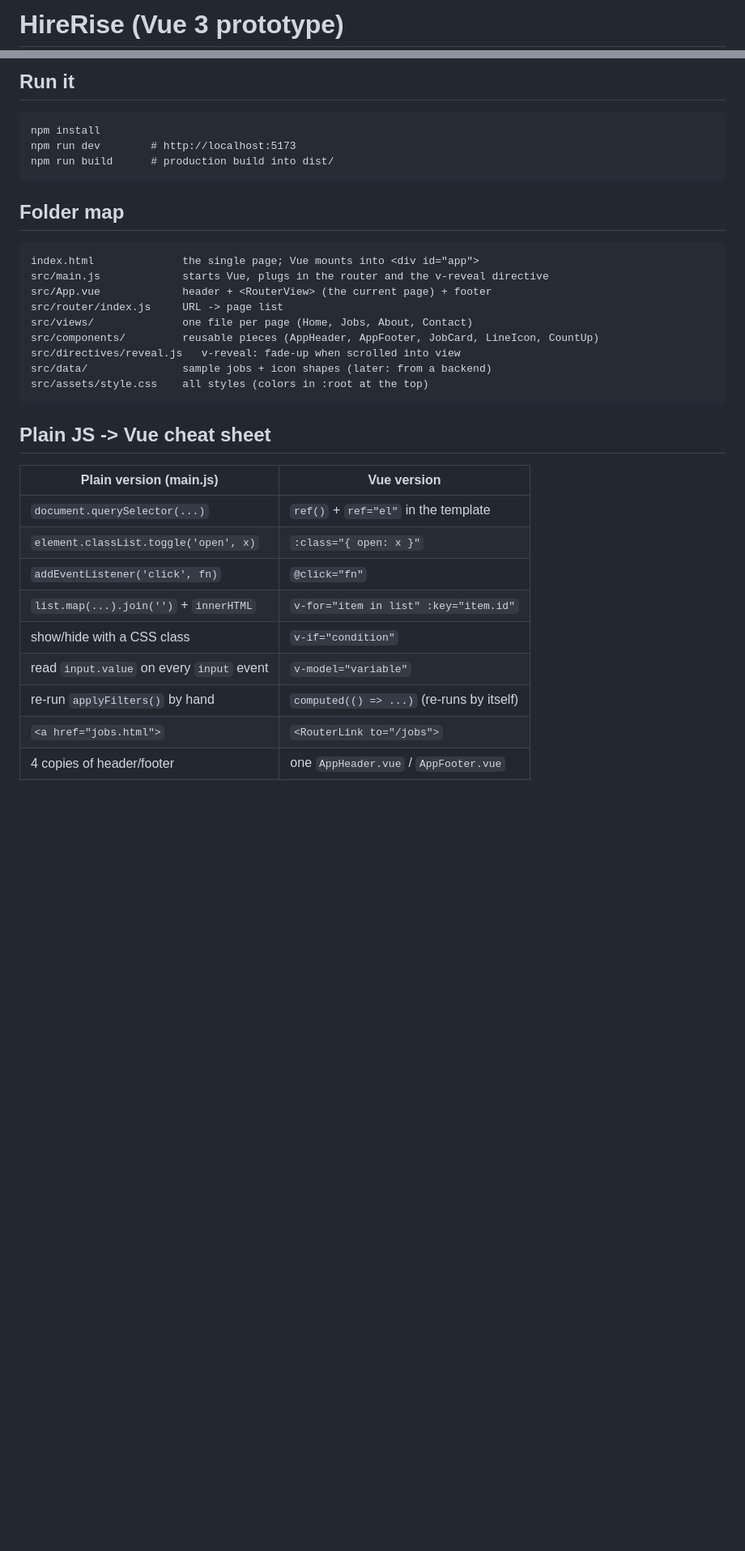
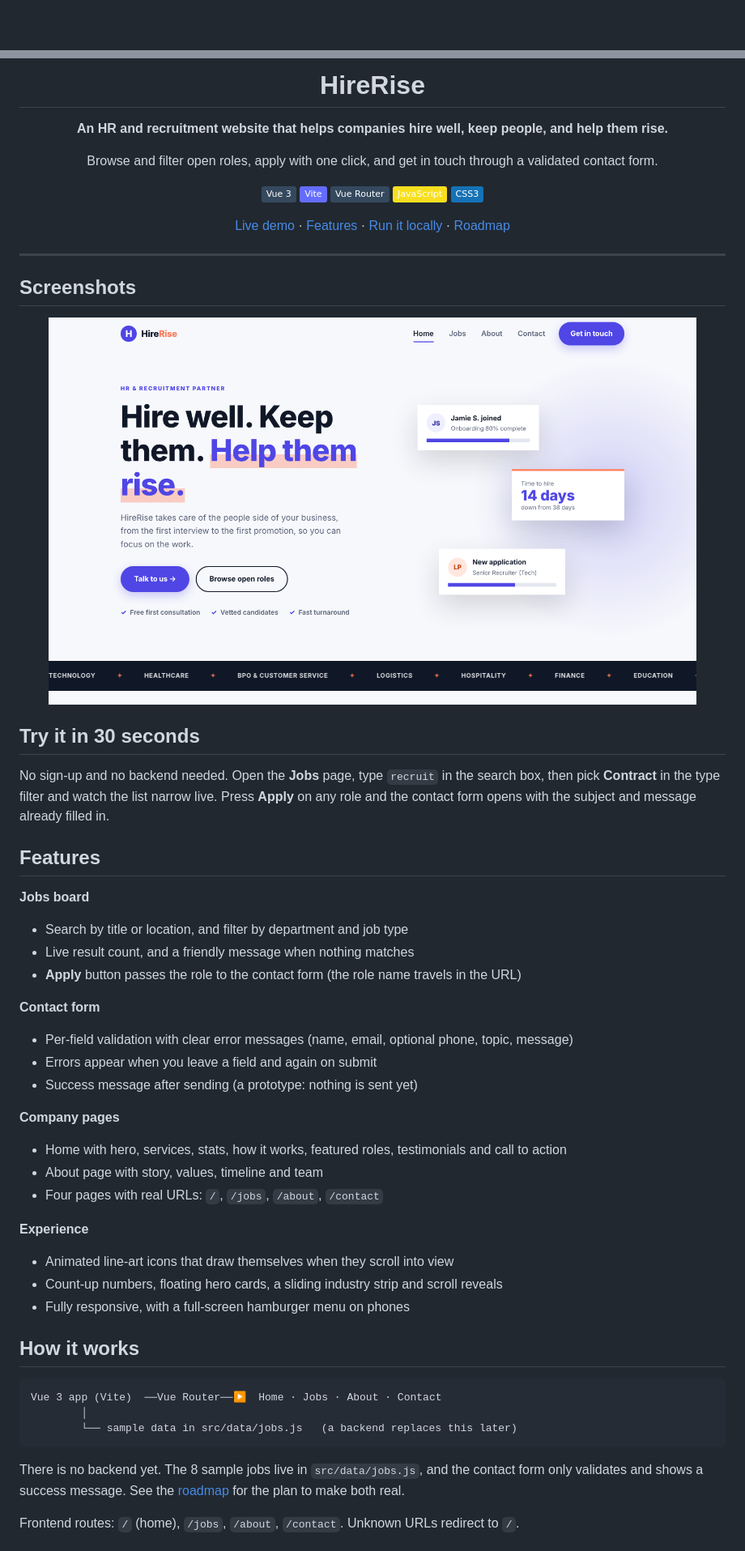
Before and after one commit to RebEmnacin/HireRise, a Markdown page: README.md, 2 parts joined by grey strips. Shown at 81% size. Rendered like a GitHub page; pictures changed too: docs/screenshots/HireRise-Screenshot.png (added); badges without logos; blank space fills up the shorter version.

Commit message:
docs: add README, SETUP guide, screenshot, logo and vercel rewrite

````diff
--- a/README.md
+++ b/README.md
@@ -1,2 +1,2 @@
-# HireRise (Vue 3 prototype)
+<div align="center">
 
@@ -4,34 +4,63 @@ Vue 3 + Vite + Vue Router. The CSS is the same hand-written stylesheet as the pl
 
-## Run it
+# HireRise
+
+**An HR and recruitment website that helps companies hire well, keep people, and help them rise.**
+
+Browse and filter open roles, apply with one click, and get in touch through a validated contact form.
+
+![Vue](https://img.shields.io/badge/Vue_3-35495e?logo=vuedotjs&logoColor=4fc08d)
+![Vite](https://img.shields.io/badge/Vite-646cff?logo=vite&logoColor=white)
+![Vue Router](https://img.shields.io/badge/Vue_Router-35495e?logo=vuedotjs&logoColor=4fc08d)
+![JavaScript](https://img.shields.io/badge/JavaScript-f7df1e?logo=javascript&logoColor=black)
+![CSS3](https://img.shields.io/badge/CSS3-1572b6?logo=css3&logoColor=white)
+
+[Live demo](#) · [Features](#features) · [Run it locally](SETUP.md) · [Roadmap](#roadmap)
+
+</div>
+
+---
+
+## Screenshots
+
+<p align="center">
+  <img src="docs/screenshots/HireRise-Screenshot.png" alt="HireRise home page" width="800" />
+</p>
+
+## Try it in 30 seconds
+
+No sign-up and no backend needed. Open the **Jobs** page, type `recruit` in the search box, then pick **Contract** in the type filter and watch the list narrow live. Press **Apply** on any role and the contact form opens with the subject and message already filled in.
+
+## Features
+
+**Jobs board**
+- Search by title or location, and filter by department and job type
+- Live result count, and a friendly message when nothing matches
+- **Apply** button passes the role to the contact form (the role name travels in the URL)
+
+**Contact form**
+- Per-field validation with clear error messages (name, email, optional phone, topic, message)
+- Errors appear when you leave a field and again on submit
+- Success message after sending (a prototype: nothing is sent yet)
+
+**Company pages**
+- Home with hero, services, stats, how it works, featured roles, testimonials and call to action
+- About page with story, values, timeline and team
+- Four pages with real URLs: `/`, `/jobs`, `/about`, `/contact`
+
+**Experience**
+- Animated line-art icons that draw themselves when they scroll into view
+- Count-up numbers, floating hero cards, a sliding industry strip and scroll reveals
+- Fully responsive, with a full-screen hamburger menu on phones
+
+## How it works
+
 ```
-npm install
-npm run dev        # http://localhost:5173
-npm run build      # production build into dist/
+Vue 3 app (Vite)  ──Vue Router──▶  Home · Jobs · About · Contact
+        │
+        └── sample data in src/data/jobs.js   (a backend replaces this later)
 ```
 
-## Folder map
-```
-index.html              the single page; Vue mounts into <div id="app">
-src/main.js             starts Vue, plugs in the router and the v-reveal directive
-src/App.vue             header + <RouterView> (the current page) + footer
-src/router/index.js     URL -> page list
-src/views/              one file per page (Home, Jobs, About, Contact)
-src/components/         reusable pieces (AppHeader, AppFooter, JobCard, LineIcon, CountUp)
-src/directives/reveal.js   v-reveal: fade-up when scrolled into view
-src/data/               sample jobs + icon shapes (later: from a backend)
-src/assets/style.css    all styles (colors in :root at the top)
-```
+There is no backend yet. The 8 sample jobs live in `src/data/jobs.js`, and the contact form only validates and shows a success message. See the [roadmap](#roadmap) for the plan to make both real.
 
-## Plain JS -> Vue cheat sheet
-| Plain version (main.js)                         | Vue version                                   |
-|-------------------------------------------------|-----------------------------------------------|
-| `document.querySelector(...)`                   | `ref()` + `ref="el"` in the template          |
-| `element.classList.toggle('open', x)`           | `:class="{ open: x }"`                        |
-| `addEventListener('click', fn)`                 | `@click="fn"`                                 |
-| `list.map(...).join('')` + `innerHTML`          | `v-for="item in list" :key="item.id"`         |
-| show/hide with a CSS class                      | `v-if="condition"`                            |
-| read `input.value` on every `input` event       | `v-model="variable"`                          |
-| re-run `applyFilters()` by hand                 | `computed(() => ...)` (re-runs by itself)     |
-| `<a href="jobs.html">`                          | `<RouterLink to="/jobs">`                     |
-| 4 copies of header/footer                       | one `AppHeader.vue` / `AppFooter.vue`         |
+Frontend routes: `/` (home), `/jobs`, `/about`, `/contact`. Unknown URLs redirect to `/`.
 
````
Also changed, not shown: other parts of README.md (+24 -2 lines), SETUP.md (added, +175 -0 lines), 2 other files.
